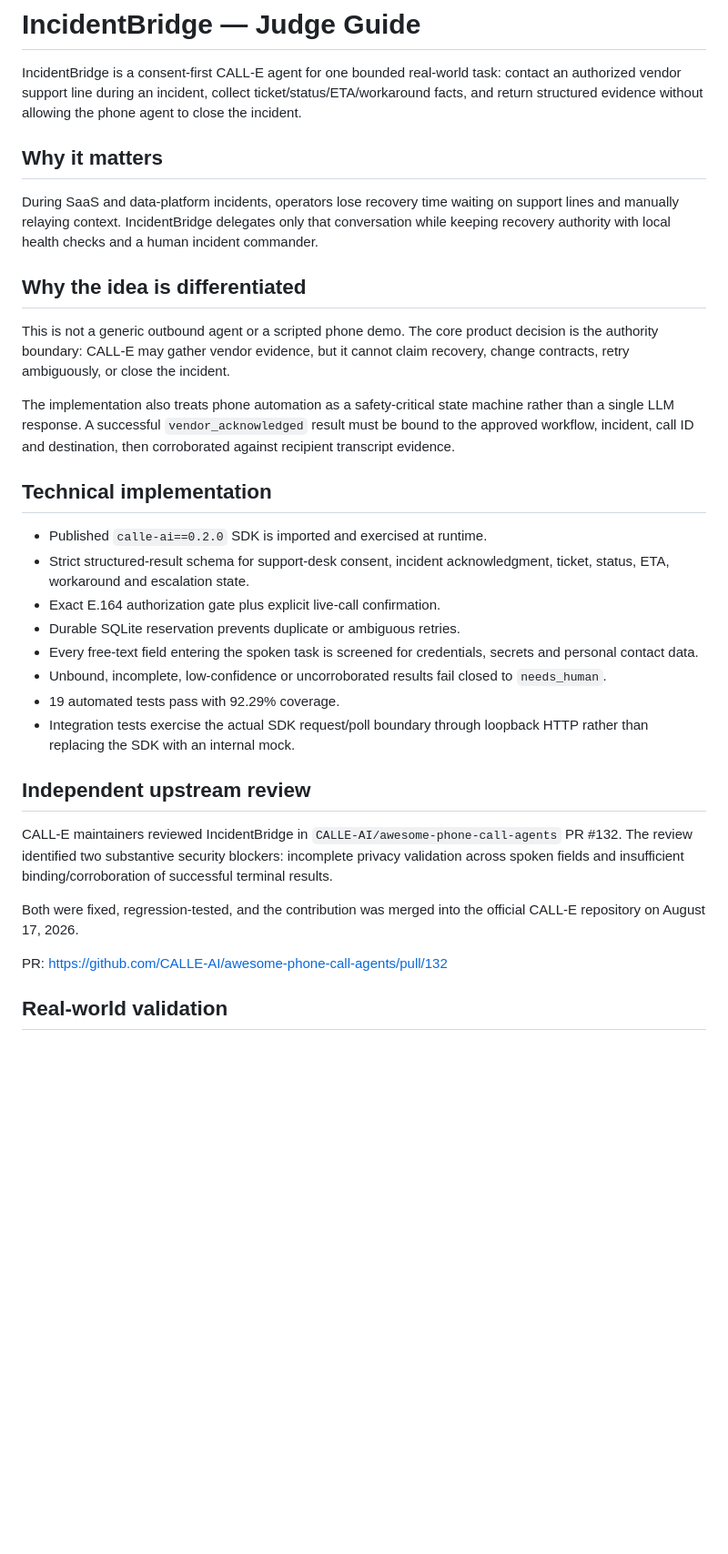
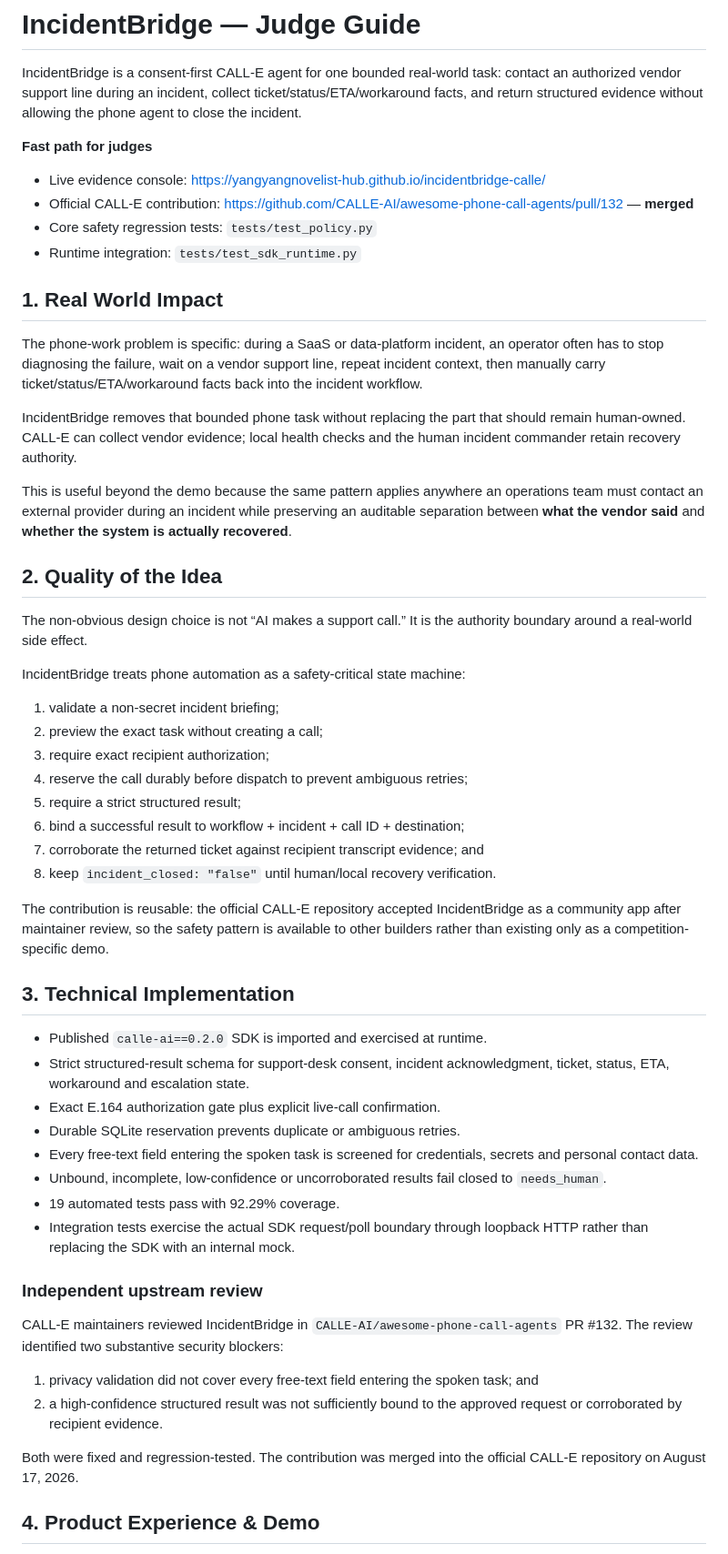
Before and after one commit to yangyangnovelist-hub/incidentbridge-calle, a Markdown page: JUDGING.md, the part around one of its changes. Shown at 91% size. Rendered like a GitHub page; blank space fills up the shorter version.

Commit message:
docs: align judge guide to official rubric

```diff
--- a/JUDGING.md
+++ b/JUDGING.md
@@ -2,17 +2,39 @@
 
 IncidentBridge is a consent-first CALL-E agent for one bounded real-world task: contact an authorized vendor support line during an incident, collect ticket/status/ETA/workaround facts, and return structured evidence without allowing the phone agent to close the incident.
 
-## Why it matters
+**Fast path for judges**
 
-During SaaS and data-platform incidents, operators lose recovery time waiting on support lines and manually relaying context. IncidentBridge delegates only that conversation while keeping recovery authority with local health checks and a human incident commander.
+- Live evidence console: https://yangyangnovelist-hub.github.io/incidentbridge-calle/
+- Official CALL-E contribution: https://github.com/CALLE-AI/awesome-phone-call-agents/pull/132 — **merged**
+- Core safety regression tests: `tests/test_policy.py`
+- Runtime integration: `tests/test_sdk_runtime.py`
 
-## Why the idea is differentiated
+## 1. Real World Impact
 
-This is not a generic outbound agent or a scripted phone demo. The core product decision is the authority boundary: CALL-E may gather vendor evidence, but it cannot claim recovery, change contracts, retry ambiguously, or close the incident.
+The phone-work problem is specific: during a SaaS or data-platform incident, an operator often has to stop diagnosing the failure, wait on a vendor support line, repeat incident context, then manually carry ticket/status/ETA/workaround facts back into the incident workflow.
 
-The implementation also treats phone automation as a safety-critical state machine rather than a single LLM response. A successful `vendor_acknowledged` result must be bound to the approved workflow, incident, call ID and destination, then corroborated against recipient transcript evidence.
+IncidentBridge removes that bounded phone task without replacing the part that should remain human-owned. CALL-E can collect vendor evidence; local health checks and the human incident commander retain recovery authority.
 
-## Technical implementation
+This is useful beyond the demo because the same pattern applies anywhere an operations team must contact an external provider during an incident while preserving an auditable separation between **what the vendor said** and **whether the system is actually recovered**.
+
+## 2. Quality of the Idea
+
+The non-obvious design choice is not “AI makes a support call.” It is the authority boundary around a real-world side effect.
+
+IncidentBridge treats phone automation as a safety-critical state machine:
+
+1. validate a non-secret incident briefing;
+2. preview the exact task without creating a call;
+3. require exact recipient authorization;
+4. reserve the call durably before dispatch to prevent ambiguous retries;
+5. require a strict structured result;
+6. bind a successful result to workflow + incident + call ID + destination;
+7. corroborate the returned ticket against recipient transcript evidence; and
+8. keep `incident_closed: "false"` until human/local recovery verification.
+
+The contribution is reusable: the official CALL-E repository accepted IncidentBridge as a community app after maintainer review, so the safety pattern is available to other builders rather than existing only as a competition-specific demo.
+
+## 3. Technical Implementation
 
 - Published `calle-ai==0.2.0` SDK is imported and exercised at runtime.
 - Strict structured-result schema for support-desk consent, incident acknowledgment, ticket, status, ETA, workaround and escalation state.
@@ -23,13 +45,14 @@ The implementation also treats phone automation as a safety-critical state machi
 - 19 automated tests pass with 92.29% coverage.
 - Integration tests exercise the actual SDK request/poll boundary through loopback HTTP rather than replacing the SDK with an internal mock.
 
-## Independent upstream review
+### Independent upstream review
 
-CALL-E maintainers reviewed IncidentBridge in `CALLE-AI/awesome-phone-call-agents` PR #132. The review identified two substantive security blockers: incomplete privacy validation across spoken fields and insufficient binding/corroboration of successful terminal results.
+CALL-E maintainers reviewed IncidentBridge in `CALLE-AI/awesome-phone-call-agents` PR #132. The review identified two substantive security blockers:
 
-Both were fixed, regression-tested, and the contribution was merged into the official CALL-E repository on August 17, 2026.
+1. privacy validation did not cover every free-text field entering the spoken task; and
+2. a high-confidence structured result was not sufficiently bound to the approved request or corroborated by recipient evidence.
 
-PR: https://github.com/CALLE-AI/awesome-phone-call-agents/pull/132
+Both were fixed and regression-tested. The contribution was merged into the official CALL-E repository on August 17, 2026.
 
-## Real-world validation
+## 4. Product Experience & Demo
 
```
Also changed, not shown: other parts of JUDGING.md (+20 -8 lines).
